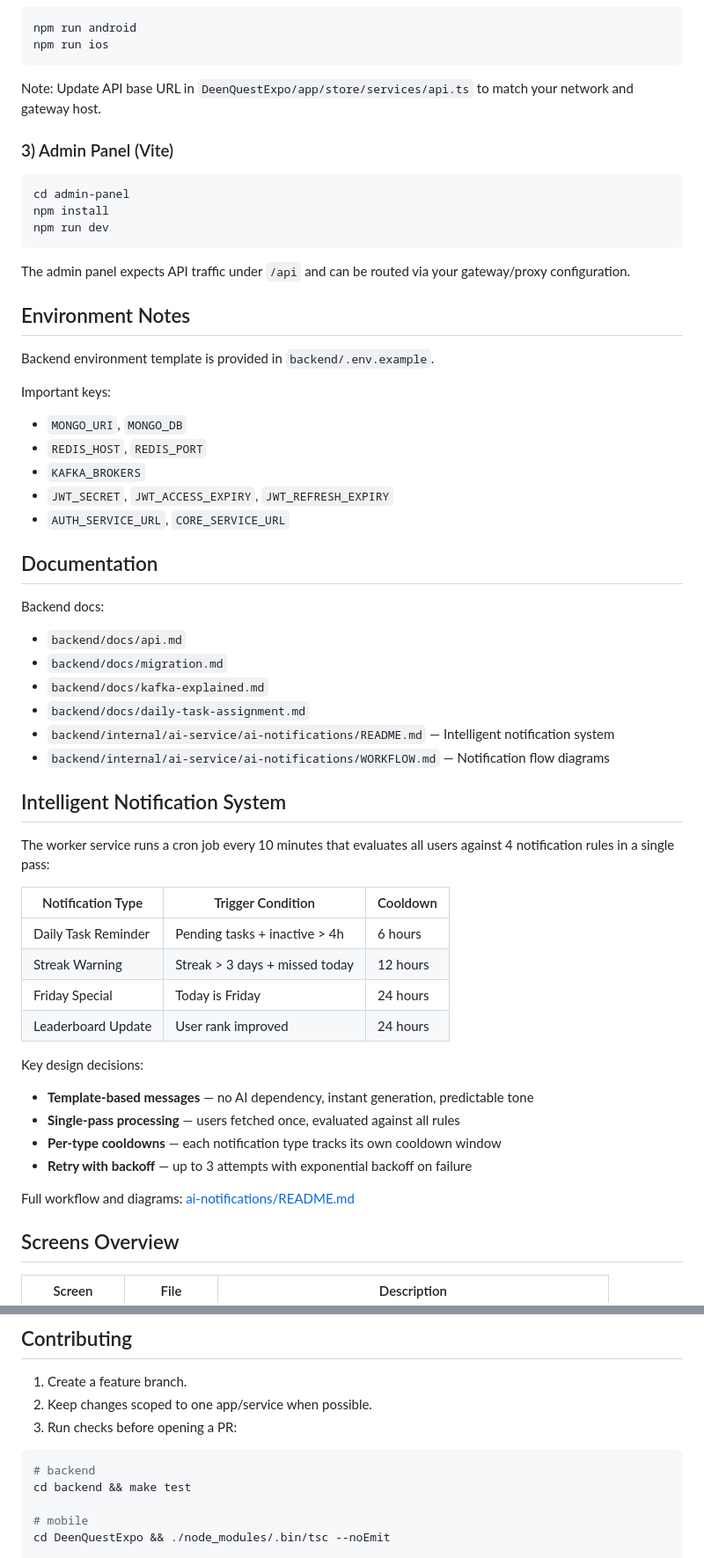
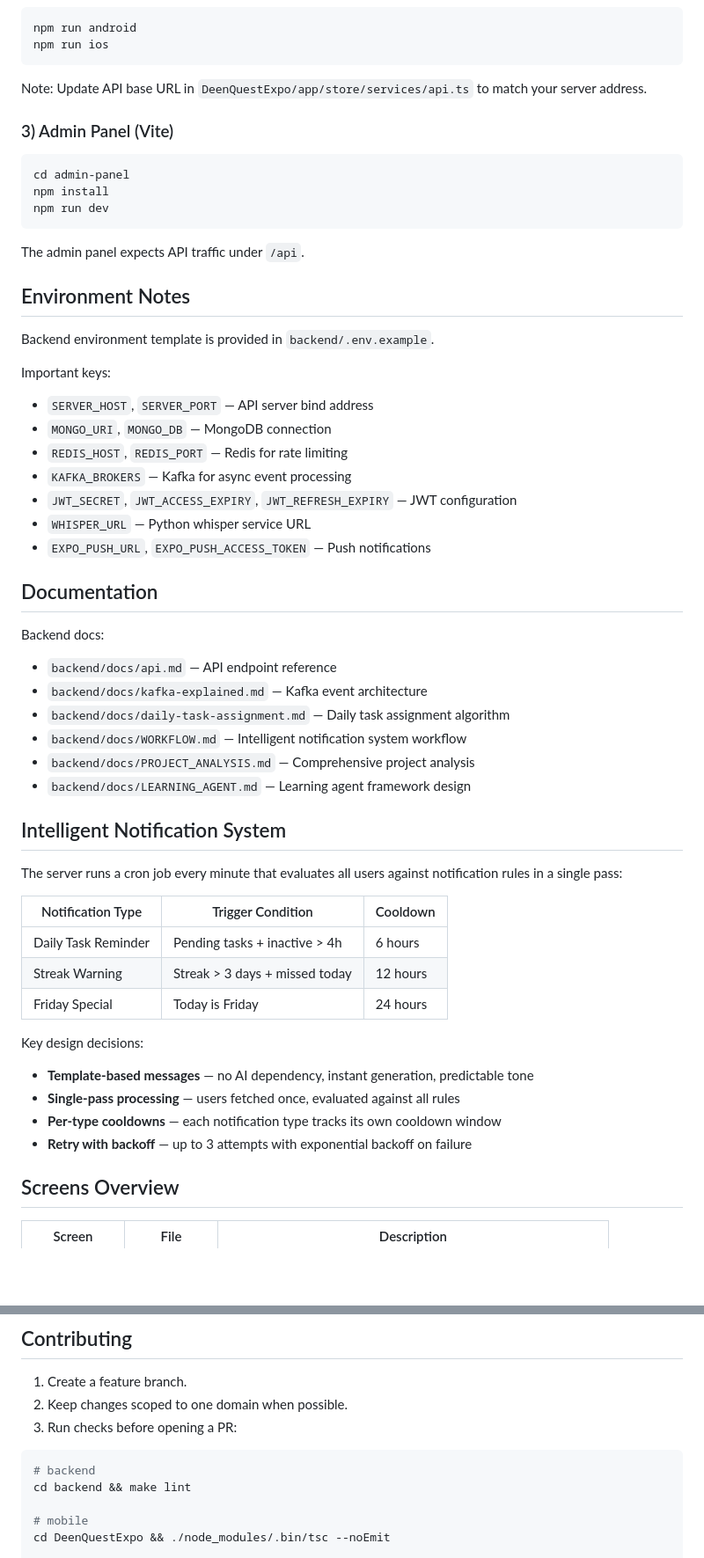
Before and after one commit to M-awais-rasool/DeenQuest, a Markdown page: README.md, 2 parts joined by grey strips. Shown at 88% size. Rendered like a GitHub page; blank space fills up the shorter version.

````diff
--- a/README.md
+++ b/README.md
@@ -194,7 +236,7 @@ npm run android
 npm run ios
 ```
 
-Note: Update API base URL in `DeenQuestExpo/app/store/services/api.ts` to match your network and gateway host.
+Note: Update API base URL in `DeenQuestExpo/app/store/services/api.ts` to match your server address.
 
 ### 3) Admin Panel (Vite)
 
@@ -204,7 +246,7 @@ npm install
 npm run dev
 ```
 
-The admin panel expects API traffic under `/api` and can be routed via your gateway/proxy configuration.
+The admin panel expects API traffic under `/api`.
 
 ## Environment Notes
 
@@ -212,41 +254,40 @@ Backend environment template is provided in `backend/.env.example`.
 
 Important keys:
 
-- `MONGO_URI`, `MONGO_DB`
-- `REDIS_HOST`, `REDIS_PORT`
-- `KAFKA_BROKERS`
-- `JWT_SECRET`, `JWT_ACCESS_EXPIRY`, `JWT_REFRESH_EXPIRY`
-- `AUTH_SERVICE_URL`, `CORE_SERVICE_URL`
+- `SERVER_HOST`, `SERVER_PORT` — API server bind address
+- `MONGO_URI`, `MONGO_DB` — MongoDB connection
+- `REDIS_HOST`, `REDIS_PORT` — Redis for rate limiting
+- `KAFKA_BROKERS` — Kafka for async event processing
+- `JWT_SECRET`, `JWT_ACCESS_EXPIRY`, `JWT_REFRESH_EXPIRY` — JWT configuration
+- `WHISPER_URL` — Python whisper service URL
+- `EXPO_PUSH_URL`, `EXPO_PUSH_ACCESS_TOKEN` — Push notifications
 
 ## Documentation
 
 Backend docs:
 
-- `backend/docs/api.md`
-- `backend/docs/migration.md`
-- `backend/docs/kafka-explained.md`
-- `backend/docs/daily-task-assignment.md`
-- `backend/internal/ai-service/ai-notifications/README.md` — Intelligent notification system
-- `backend/internal/ai-service/ai-notifications/WORKFLOW.md` — Notification flow diagrams
+- `backend/docs/api.md` — API endpoint reference
+- `backend/docs/kafka-explained.md` — Kafka event architecture
+- `backend/docs/daily-task-assignment.md` — Daily task assignment algorithm
+- `backend/docs/WORKFLOW.md` — Intelligent notification system workflow
+- `backend/docs/PROJECT_ANALYSIS.md` — Comprehensive project analysis
+- `backend/docs/LEARNING_AGENT.md` — Learning agent framework design
 
 ## Intelligent Notification System
 
-The worker service runs a cron job every 10 minutes that evaluates all users against 4 notification rules in a single pass:
+The server runs a cron job every minute that evaluates all users against notification rules in a single pass:
 
 | Notification Type | Trigger Condition | Cooldown |
 |---|---|---|
 | Daily Task Reminder | Pending tasks + inactive > 4h | 6 hours |
 | Streak Warning | Streak > 3 days + missed today | 12 hours |
 | Friday Special | Today is Friday | 24 hours |
-| Leaderboard Update | User rank improved | 24 hours |
 
 Key design decisions:
 - **Template-based messages** — no AI dependency, instant generation, predictable tone
 - **Single-pass processing** — users fetched once, evaluated against all rules
 - **Per-type cooldowns** — each notification type tracks its own cooldown window
 - **Retry with backoff** — up to 3 attempts with exponential backoff on failure
-
-Full workflow and diagrams: [ai-notifications/README.md](backend/internal/ai-service/ai-notifications/README.md)
 
 ## Screens Overview
 
@@ -265,12 +306,12 @@ Full workflow and diagrams: [ai-notifications/README.md](backend/internal/ai-ser
 ## Contributing
 
 1. Create a feature branch.
-2. Keep changes scoped to one app/service when possible.
+2. Keep changes scoped to one domain when possible.
 3. Run checks before opening a PR:
 
 ```bash
 # backend
-cd backend && make test
+cd backend && make lint
 
 # mobile
 cd DeenQuestExpo && ./node_modules/.bin/tsc --noEmit
````
Also changed, not shown: other parts of README.md (+79 -37 lines).
